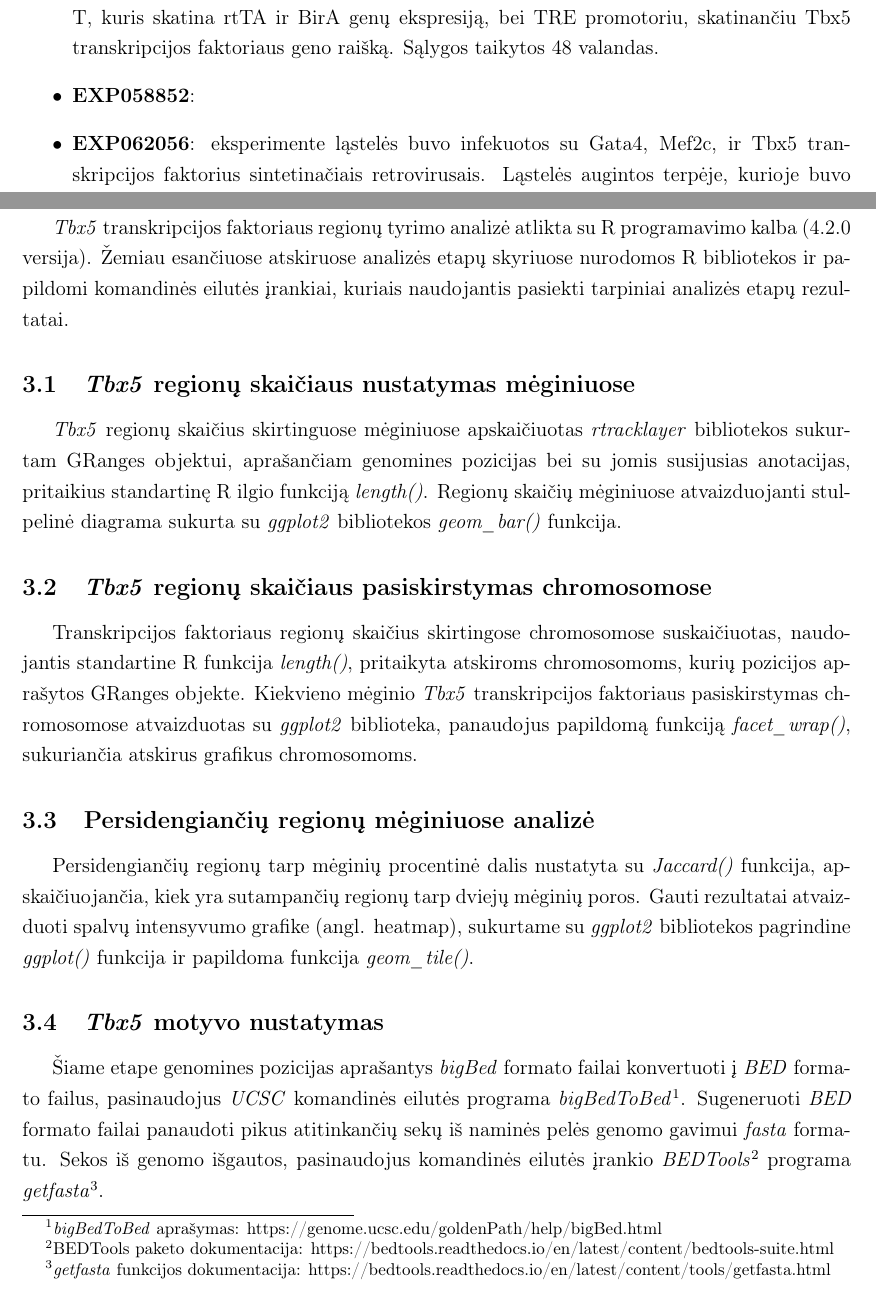
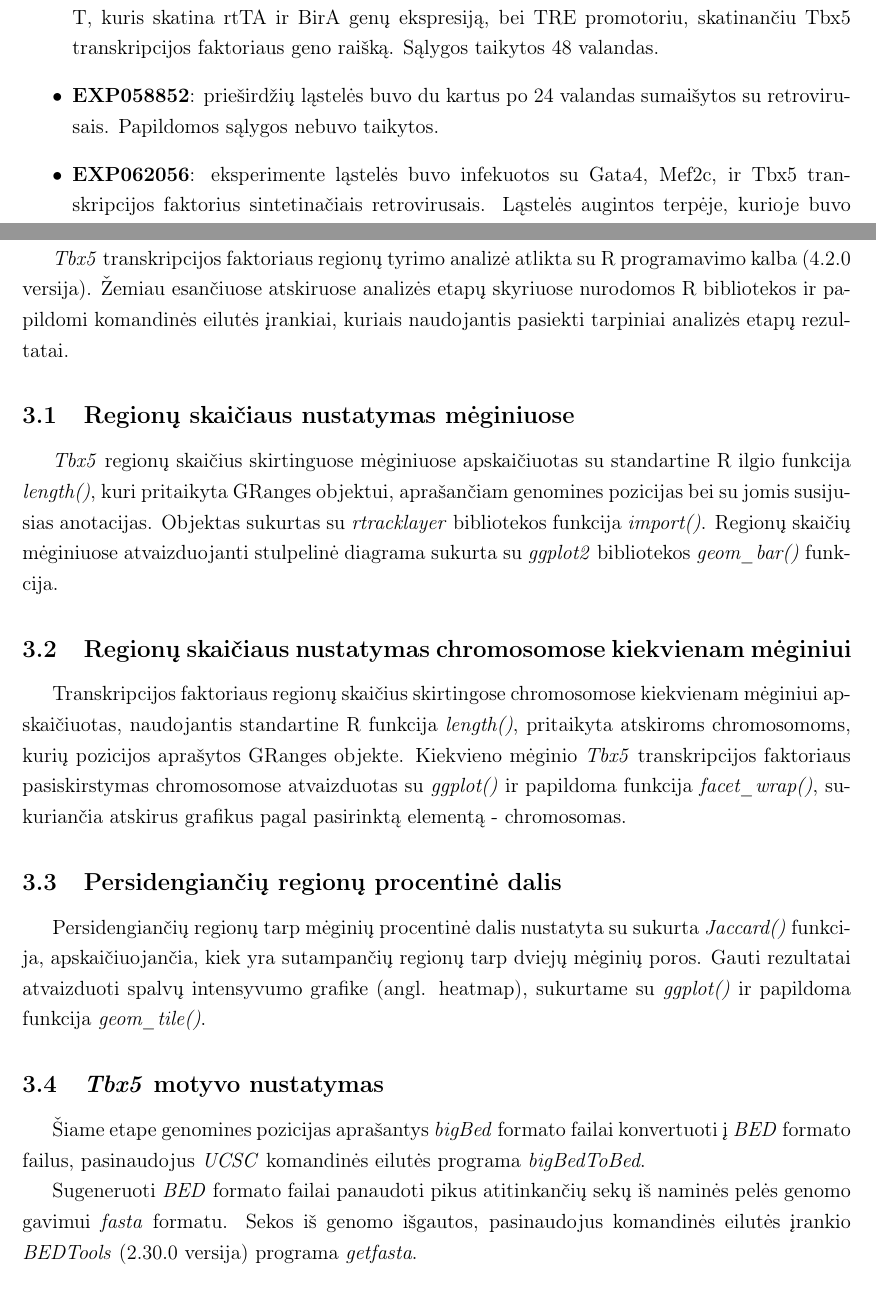
Before and after one commit to dansta0804/Tbx5_analysis, a LaTeX document (Latex/kursinis_darbas.tex): two parts of pages 7 and 8 of 16, joined at a grey line, cut so that both start at the same text. Compiled offline with pdfLaTeX.

Commit message:
Made description changes.

```diff
--- a/Latex/kursinis_darbas.tex
+++ b/Latex/kursinis_darbas.tex
@@ -183,7 +183,9 @@ Tyrimui atlikti pasirinkti septynių eksperimentų duomenys:
         su adenovirusu, ekspresuojančiu troponiną T, kuris skatina rtTA ir
         BirA genų ekspresiją, bei TRE promotoriu, skatinančiu Tbx5
         transkripcijos faktoriaus geno raišką. Sąlygos taikytos 48 valandas.
-    \item \textbf{EXP058852}:
+    \item \textbf{EXP058852}: prieširdžių ląstelės buvo du kartus po 24
+        valandas sumaišytos su retrovirusais. Papildomos sąlygos nebuvo
+        taikytos.
     \item \textbf{EXP062056}: eksperimente ląstelės buvo infekuotos su
         Gata4, Mef2c, ir Tbx5 transkripcijos faktorius sintetinačiais
         retrovirusais. Ląstelės augintos terpėje, kurioje buvo {Tgf\textbeta}
@@ -223,46 +225,41 @@ analizės etapų skyriuose nurodomos R bibliotekos ir papildomi komandinės
 eilutės įrankiai, kuriais naudojantis pasiekti tarpiniai analizės etapų
 rezultatai.
 
-\subsection{\emph{Tbx5} regionų skaičiaus nustatymas mėginiuose}
+\subsection{Regionų skaičiaus nustatymas mėginiuose}
 \emph{Tbx5} regionų skaičius skirtinguose mėginiuose apskaičiuotas
-\emph{rtracklayer} bibliotekos sukurtam GRanges objektui, aprašančiam
-genomines pozicijas bei su jomis susijusias anotacijas, pritaikius
-standartinę R ilgio funkciją \emph{length()}.
-Regionų skaičių mėginiuose atvaizduojanti stulpelinė diagrama sukurta
-su \emph{ggplot2} bibliotekos \emph{geom\_bar()} funkcija.
+su standartine R ilgio funkcija \emph{length()}, kuri pritaikyta
+GRanges objektui, aprašančiam genomines pozicijas bei su jomis
+susijusias anotacijas. Objektas sukurtas su \emph{rtracklayer}
+bibliotekos funkcija \emph{import()}.
+Regionų skaičių mėginiuose atvaizduojanti stulpelinė diagrama
+sukurta su \emph{ggplot2} bibliotekos \emph{geom\_bar()} funkcija.
 
-\subsection{\emph{Tbx5} regionų skaičiaus pasiskirstymas chromosomose}
+\subsection{Regionų skaičiaus nustatymas chromosomose kiekvienam mėginiui}
 Transkripcijos faktoriaus regionų skaičius skirtingose chromosomose
-suskaičiuotas, naudojantis standartine R funkcija \emph{length()},
-pritaikyta atskiroms chromosomoms, kurių pozicijos aprašytos GRanges
-objekte.
+kiekvienam mėginiui apskaičiuotas, naudojantis standartine R
+funkcija \emph{length()}, pritaikyta atskiroms chromosomoms,
+kurių pozicijos aprašytos GRanges objekte.
 Kiekvieno mėginio \emph{Tbx5} transkripcijos faktoriaus pasiskirstymas
-chromosomose atvaizduotas su \emph{ggplot2} biblioteka, panaudojus
-papildomą funkciją \emph{facet\_wrap()}, sukuriančia atskirus
-grafikus chromosomoms.
+chromosomose atvaizduotas su \emph{ggplot()} ir papildoma funkcija
+\emph{facet\_wrap()}, sukuriančia atskirus grafikus pagal pasirinktą
+elementą - chromosomas.
 
-\subsection{Persidengiančių regionų mėginiuose analizė}
+\subsection{Persidengiančių regionų procentinė dalis}
 Persidengiančių regionų tarp mėginių procentinė dalis nustatyta
-su \emph{Jaccard()} funkcija, apskaičiuojančia, kiek yra sutampančių
-regionų tarp dviejų mėginių poros.
+su sukurta \emph{Jaccard()} funkcija, apskaičiuojančia, kiek yra
+sutampančių regionų tarp dviejų mėginių poros.
 Gauti rezultatai atvaizduoti spalvų intensyvumo grafike (angl.
-heatmap), sukurtame su \emph{ggplot2} bibliotekos pagrindine \emph{ggplot()}
-funkcija ir papildoma funkcija \emph{geom\_tile()}.
+heatmap), sukurtame su \emph{ggplot()} ir papildoma funkcija
+\emph{geom\_tile()}.
 
 \subsection{\emph{Tbx5} motyvo nustatymas}
 Šiame etape genomines pozicijas aprašantys \emph{bigBed} formato
 failai konvertuoti į \emph{BED} formato failus, pasinaudojus
-\emph{UCSC} komandinės eilutės programa \emph{bigBedToBed}\footnote[1]
-{\emph{bigBedToBed} aprašymas:
-https://genome.ucsc.edu/goldenPath/help/bigBed.html}.
+\emph{UCSC} komandinės eilutės programa \emph{bigBedToBed}.
+
 Sugeneruoti \emph{BED} formato failai panaudoti pikus atitinkančių
 sekų iš naminės pelės genomo gavimui \emph{fasta} formatu.
 Sekos iš genomo išgautos, pasinaudojus komandinės eilutės įrankio
-\emph{BEDTools}\footnote[2]{BEDTools paketo
-dokumentacija:
-https://bedtools.readthedocs.io/en/latest/content/bedtools-suite.html}
-programa \emph{getfasta}\footnote[3]{\emph{getfasta} funkcijos
-dokumentacija:
-https://bedtools.readthedocs.io/en/latest/content/tools/getfasta.html}.
+\emph{BEDTools} (2.30.0 versija) programa \emph{getfasta}.
 
 Kiekviename mėginyje esančio \emph{tbx5} transkripcijos faktoriaus
```
Also changed, not shown: Latex/kursinis_darbas.tex (12 more changed lines).
